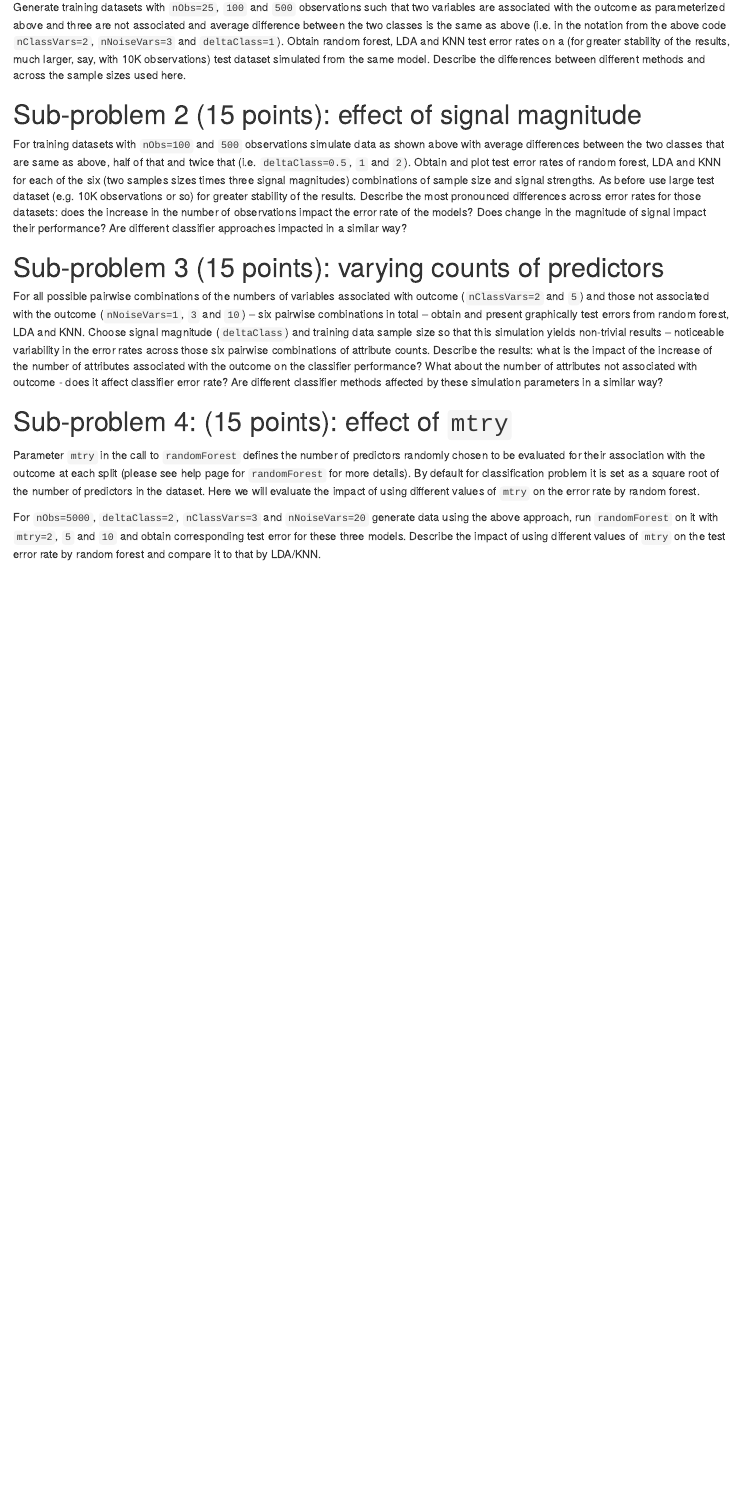
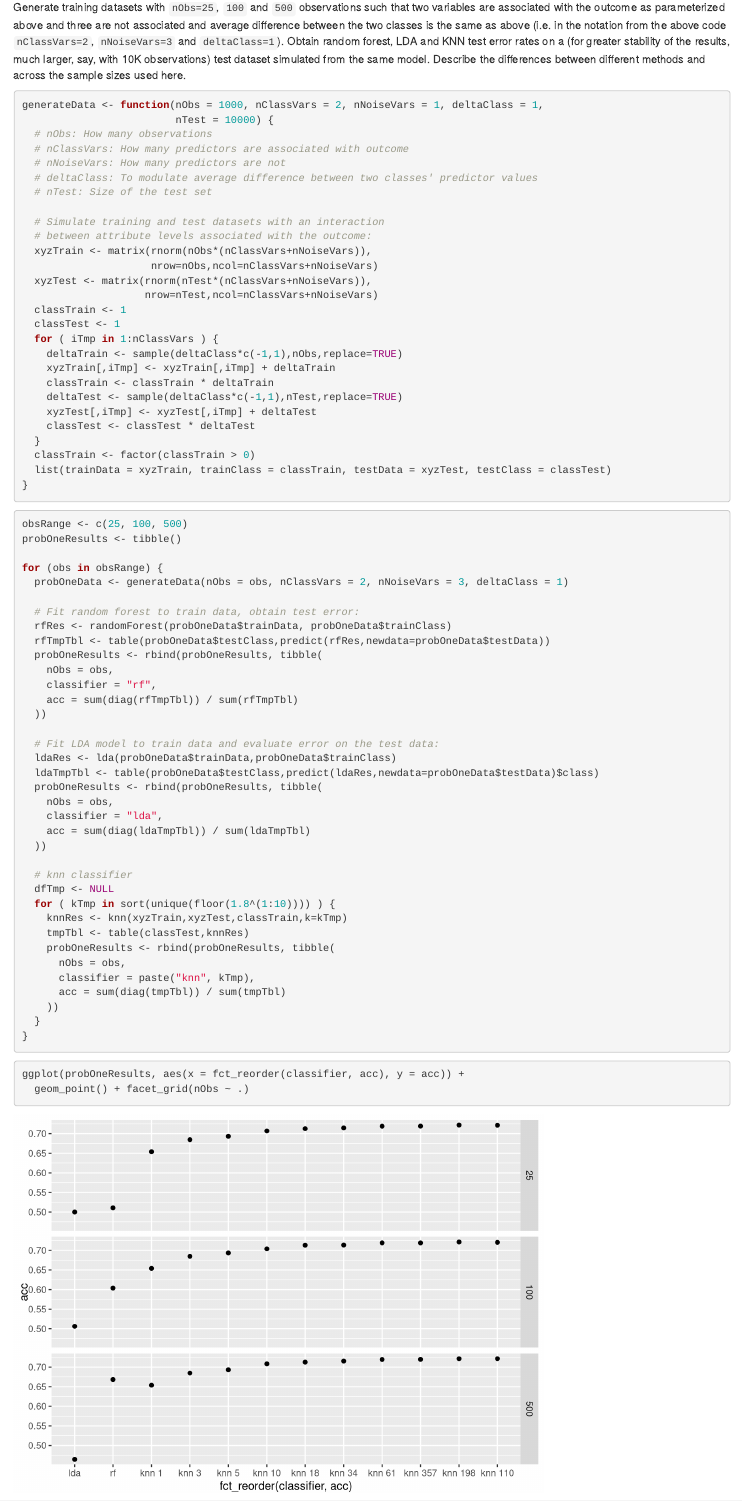
Before and after one commit to sudorm12/cs63_homework, an R Markdown document (HW 10/cs63_hw10_smt.Rmd): the page in a window 1100 px wide, from 2980 px down. Rendered offline with R 4.5, knitr and Pandoc, with nearby package versions; code that draws random numbers runs with fixed seeds of ours.

Commit message:
Answer for question one

````diff
--- a/HW 10/cs63_hw10_smt.Rmd
+++ b/HW 10/cs63_hw10_smt.Rmd
@@ -85,6 +85,80 @@ For the purposes of this problem set you can use the code above (probably best t
 
 Generate training datasets with `nObs=25`, `100` and `500` observations such that two variables are associated with the outcome as parameterized above and three are not associated and average difference between the two classes is the same as above (i.e. in the notation from the above code `nClassVars=2`, `nNoiseVars=3` and `deltaClass=1`).  Obtain random forest, LDA and KNN test error rates on a (for greater stability of the results, much larger, say, with 10K observations) test dataset simulated from the same model.  Describe the differences between different methods and across the sample sizes used here.
 
+```{r generateDataFunction}
+generateData <- function(nObs = 1000, nClassVars = 2, nNoiseVars = 1, deltaClass = 1,
+                         nTest = 10000) {
+  # nObs: How many observations
+  # nClassVars: How many predictors are associated with outcome
+  # nNoiseVars: How many predictors are not
+  # deltaClass: To modulate average difference between two classes' predictor values
+  # nTest: Size of the test set
+
+  # Simulate training and test datasets with an interaction
+  # between attribute levels associated with the outcome:
+  xyzTrain <- matrix(rnorm(nObs*(nClassVars+nNoiseVars)),
+                     nrow=nObs,ncol=nClassVars+nNoiseVars)
+  xyzTest <- matrix(rnorm(nTest*(nClassVars+nNoiseVars)),
+                    nrow=nTest,ncol=nClassVars+nNoiseVars)
+  classTrain <- 1
+  classTest <- 1
+  for ( iTmp in 1:nClassVars ) {
+    deltaTrain <- sample(deltaClass*c(-1,1),nObs,replace=TRUE)
+    xyzTrain[,iTmp] <- xyzTrain[,iTmp] + deltaTrain
+    classTrain <- classTrain * deltaTrain
+    deltaTest <- sample(deltaClass*c(-1,1),nTest,replace=TRUE)
+    xyzTest[,iTmp] <- xyzTest[,iTmp] + deltaTest
+    classTest <- classTest * deltaTest
+  }
+  classTrain <- factor(classTrain > 0)
+  list(trainData = xyzTrain, trainClass = classTrain, testData = xyzTest, testClass = classTest)
+}
+```
+
+``` {r probOne}
+obsRange <- c(25, 100, 500)
+probOneResults <- tibble()
+
+for (obs in obsRange) {
+  probOneData <- generateData(nObs = obs, nClassVars = 2, nNoiseVars = 3, deltaClass = 1)
+
+  # Fit random forest to train data, obtain test error:
+  rfRes <- randomForest(probOneData$trainData, probOneData$trainClass)
+  rfTmpTbl <- table(probOneData$testClass,predict(rfRes,newdata=probOneData$testData))
+  probOneResults <- rbind(probOneResults, tibble(
+    nObs = obs,
+    classifier = "rf",
+    acc = sum(diag(rfTmpTbl)) / sum(rfTmpTbl)
+  ))
+
+  # Fit LDA model to train data and evaluate error on the test data:
+  ldaRes <- lda(probOneData$trainData,probOneData$trainClass)
+  ldaTmpTbl <- table(probOneData$testClass,predict(ldaRes,newdata=probOneData$testData)$class)
+  probOneResults <- rbind(probOneResults, tibble(
+    nObs = obs,
+    classifier = "lda",
+    acc = sum(diag(ldaTmpTbl)) / sum(ldaTmpTbl)
+  ))
+
+  # knn classifier
+  dfTmp <- NULL
+  for ( kTmp in sort(unique(floor(1.8^(1:10)))) ) {
+    knnRes <- knn(xyzTrain,xyzTest,classTrain,k=kTmp)
+    tmpTbl <- table(classTest,knnRes)
+    probOneResults <- rbind(probOneResults, tibble(
+      nObs = obs,
+      classifier = paste("knn", kTmp),
+      acc = sum(diag(tmpTbl)) / sum(tmpTbl)
+    ))
+  }
+}
+```
+
+``` {r plotProbOne}
+ggplot(probOneResults, aes(x = fct_reorder(classifier, acc), y = acc)) +
+  geom_point() + facet_grid(nObs ~ .)
+```
+
 # Sub-problem 2 (15 points): effect of signal magnitude
 
 For training datasets with `nObs=100` and `500` observations simulate data as shown above with average differences between the two classes that are same as above, half of that and twice that (i.e. `deltaClass=0.5`, `1` and `2`).  Obtain and plot test error rates of random forest, LDA and KNN for each of the six (two samples sizes times three signal magnitudes) combinations of sample size and signal strengths.  As before use large test dataset (e.g. 10K observations or so) for greater stability of the results.  Describe the most pronounced differences across error rates for those datasets: does the increase in the number of observations impact the error rate of the models?  Does change in the magnitude of signal impact their performance?  Are different classifier approaches impacted in a similar way?
````
Also changed, not shown: HW 10/cs63_hw10_smt.Rmd (2 more changed lines).
